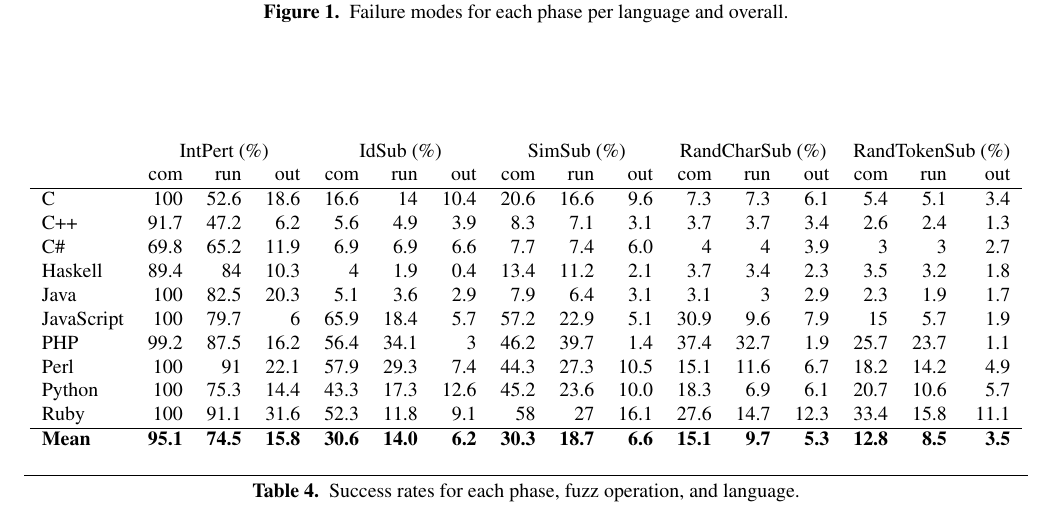
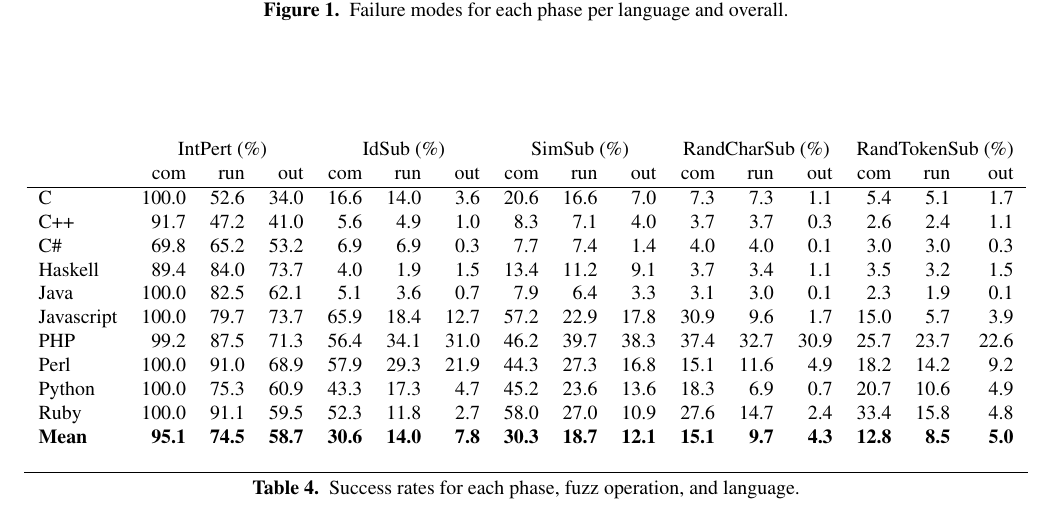
Before and after one commit to bkarak/fuzzer-fat-fingers, a LaTeX paper (pub/fuzzer.tex): part of page 5 of 7, cut so that both start at the same text. Compiled offline with pdfLaTeX; a missing font is replaced by an installed copy or a similar font.

Commit message:
updated table 4

```diff
--- a/pub/fuzzer.tex
+++ b/pub/fuzzer.tex
@@ -436,18 +436,17 @@ associated with scripting language features.
 & \multicolumn{3}{c}{IntPert (\%)} & \multicolumn{3}{c}{IdSub (\%)} & \multicolumn{3}{c}{SimSub (\%)} & \multicolumn{3}{c}{RandCharSub (\%)} & \multicolumn{3}{c}{RandTokenSub (\%)}\\
 	       & com  & run  & out  & com  & run  & out  & com  & run  & out  & com & run   & out  & com  & run  & out\\
 \hline
-C          & 100  & 52.6 & 18.6 & 16.6 & 14   & 10.4 & 20.6	& 16.6 & 9.6  &	7.3	 & 7.3  & 6.1  & 5.4  & 5.1  & 3.4\\
-C++        & 91.7 &	47.2 & 6.2  & 5.6  & 4.9  & 3.9	 & 8.3	& 7.1  & 3.1  & 3.7	 & 3.7  & 3.4  & 2.6  & 2.4  & 1.3\\
-C\#        & 69.8 & 65.2 & 11.9 & 6.9  & 6.9  & 6.6	 & 7.7	& 7.4  & 6.0  & 4	 & 4    & 3.9  & 3    & 3    & 2.7\\
-Haskell    & 89.4 & 84   & 10.3 & 4    & 1.9  & 0.4	 & 13.4	& 11.2 & 2.1  & 3.7	 & 3.4  & 2.3  & 3.5  & 3.2  & 1.8\\
-Java       & 100  & 82.5 & 20.3 & 5.1  & 3.6  & 2.9	 & 7.9	& 6.4  & 3.1  & 3.1	 & 3    & 2.9  & 2.3  & 1.9  & 1.7\\
-JavaScript & 100  & 79.7 & 6    & 65.9 & 18.4 & 5.7	 & 57.2	& 22.9 & 5.1  & 30.9 & 9.6  & 7.9  & 15   & 5.7  & 1.9\\
-PHP        & 99.2 & 87.5 & 16.2 & 56.4 & 34.1 & 3	 & 46.2	& 39.7 & 1.4  & 37.4 & 32.7 & 1.9  & 25.7 & 23.7 & 1.1\\
-Perl       & 100  & 91   & 22.1 & 57.9 & 29.3 & 7.4	 & 44.3	& 27.3 & 10.5 & 15.1 & 11.6	& 6.7  & 18.2 & 14.2 & 4.9\\
-Python     & 100  & 75.3 & 14.4 & 43.3 & 17.3 & 12.6 & 45.2	& 23.6 & 10.0 & 18.3 & 6.9	& 6.1  & 20.7 & 10.6 & 5.7\\
-Ruby       & 100  & 91.1 & 31.6 & 52.3 & 11.8 & 9.1	 & 58	& 27   & 16.1 & 27.6 & 14.7	& 12.3 & 33.4 & 15.8 & 11.1\\
-\hline
-\textbf{Mean} & \textbf{95.1} & \textbf{74.5} & \textbf{15.8} & \textbf{30.6} & \textbf{14.0} & \textbf{6.2} & \textbf{30.3} & \textbf{18.7} & \textbf{6.6} & \textbf{15.1} & \textbf{9.7} & \textbf{5.3} & \textbf{12.8} & \textbf{8.5} & \textbf{3.5}\\
+C & 100.0 & 52.6 & 34.0 & 16.6 & 14.0 & 3.6  & 20.6 & 16.6 & 7.0  & 7.3 & 7.3 & 1.1  & 5.4 & 5.1 & 1.7 \\
+C++ & 91.7 & 47.2 & 41.0  & 5.6 & 4.9 & 1.0  & 8.3 & 7.1 & 4.0  & 3.7 & 3.7 & 0.3  & 2.6 & 2.4 & 1.1 \\
+C\# & 69.8 & 65.2 & 53.2  & 6.9 & 6.9 & 0.3  & 7.7 & 7.4 & 1.4  & 4.0 & 4.0 & 0.1  & 3.0 & 3.0 & 0.3 \\
+Haskell & 89.4 & 84.0 & 73.7  & 4.0 & 1.9 & 1.5  & 13.4 & 11.2 & 9.1  & 3.7 & 3.4 & 1.1  & 3.5 & 3.2 & 1.5 \\
+Java & 100.0 & 82.5 & 62.1  & 5.1 & 3.6 & 0.7  & 7.9 & 6.4 & 3.3  & 3.1 & 3.0 & 0.1  & 2.3 & 1.9 & 0.1 \\
+Javascript & 100.0 & 79.7 & 73.7  & 65.9 & 18.4 & 12.7  & 57.2 & 22.9 & 17.8  & 30.9 & 9.6 & 1.7  & 15.0 & 5.7 & 3.9 \\
+PHP & 99.2 & 87.5 & 71.3  & 56.4 & 34.1 & 31.0  & 46.2 & 39.7 & 38.3  & 37.4 & 32.7 & 30.9  & 25.7 & 23.7 & 22.6 \\
+Perl & 100.0 & 91.0 & 68.9  & 57.9 & 29.3 & 21.9  & 44.3 & 27.3 & 16.8  & 15.1 & 11.6 & 4.9  & 18.2 & 14.2 & 9.2 \\
+Python & 100.0 & 75.3 & 60.9  & 43.3 & 17.3 & 4.7  & 45.2 & 23.6 & 13.6  & 18.3 & 6.9 & 0.7  & 20.7 & 10.6 & 4.9 \\
+Ruby & 100.0 & 91.1 & 59.5  & 52.3 & 11.8 & 2.7  & 58.0 & 27.0 & 10.9  & 27.6 & 14.7 & 2.4  & 33.4 & 15.8 & 4.8 \\
+\textbf{Mean} & \textbf{95.1} & \textbf{74.5} & \textbf{58.7}  & \textbf{30.6} & \textbf{14.0} & \textbf{7.8}  & \textbf{30.3} & \textbf{18.7} & \textbf{12.1}  & \textbf{15.1} & \textbf{9.7} & \textbf{4.3}  & \textbf{12.8} & \textbf{8.5} & \textbf{5.0} \\
 \end{tabular}
 \end{center}
 \caption{Success rates for each phase, fuzz operation, and language.}
```
Also changed, not shown: 2 other files.
